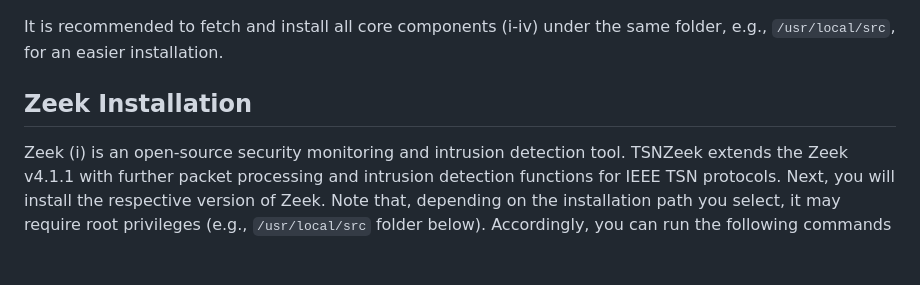
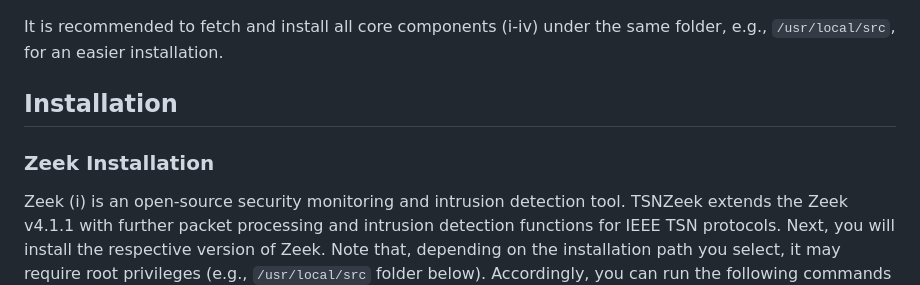
Before and after one commit to UHH-ISS/tsnzeek, a Markdown page: README.md, the part around the change printed below. Rendered like a GitHub page; blank space fills up the shorter version.

````diff
--- a/README.md
+++ b/README.md
@@ -42,7 +42,9 @@ export TSNZEEK_PATH=<the-full-path-of-this-project>
 ```
 It is recommended to fetch and install all core components (i-iv) under the same folder, e.g., `/usr/local/src`, for an easier installation.
 
-## Zeek Installation
+## Installation
+
+### Zeek Installation
 
 Zeek (i) is an open-source security monitoring and intrusion detection tool. TSNZeek extends the Zeek v4.1.1 with further packet processing and intrusion detection functions for IEEE TSN protocols. Next, you will install the respective version of Zeek. Note that, depending on the installation path you select, it may require root privileges (e.g., `/usr/local/src` folder below). Accordingly, you can run the following commands with `sudo` or `esudo`, or simply switch to `su` environment:
 ```sh
````
Also changed, not shown: other parts of README.md (+7 -7 lines).
